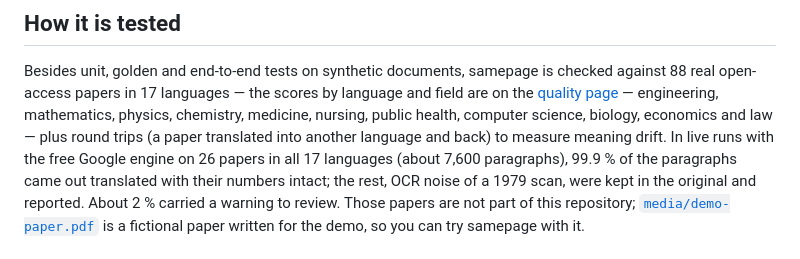
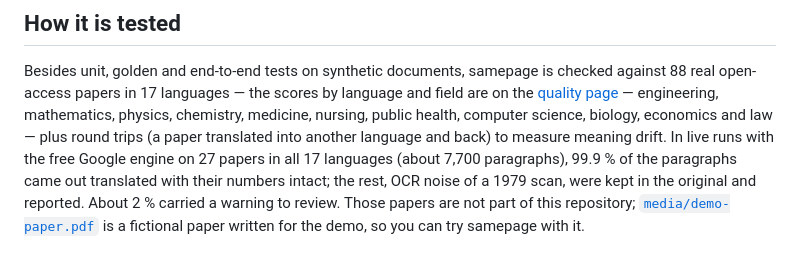
Before and after one commit to halilibrahimd27/samepage, a Markdown page: README.md, the part around the change. Drawn GitHub-style.

Commit message:
docs: readme live figures for 27 papers

```diff
--- a/README.md
+++ b/README.md
@@ -150,7 +150,7 @@ Besides unit, golden and end-to-end tests on synthetic documents, samepage is ch
 [quality page](https://halilibrahimd27.github.io/samepage/#quality) — engineering, mathematics, physics, chemistry,
 medicine, nursing, public health, computer science, biology, economics and law — plus round
 trips (a paper translated into another language and back) to measure meaning drift. In live
-runs with the free Google engine on 26 papers in all 17 languages (about 7,600 paragraphs),
+runs with the free Google engine on 27 papers in all 17 languages (about 7,700 paragraphs),
 99.9 % of the paragraphs came out translated with their numbers intact; the rest, OCR noise of a
 1979 scan, were kept in the original and reported. About 2 % carried a warning to review. Those
 papers are not part of this repository; [`media/demo-paper.pdf`](media/demo-paper.pdf) is a
```
